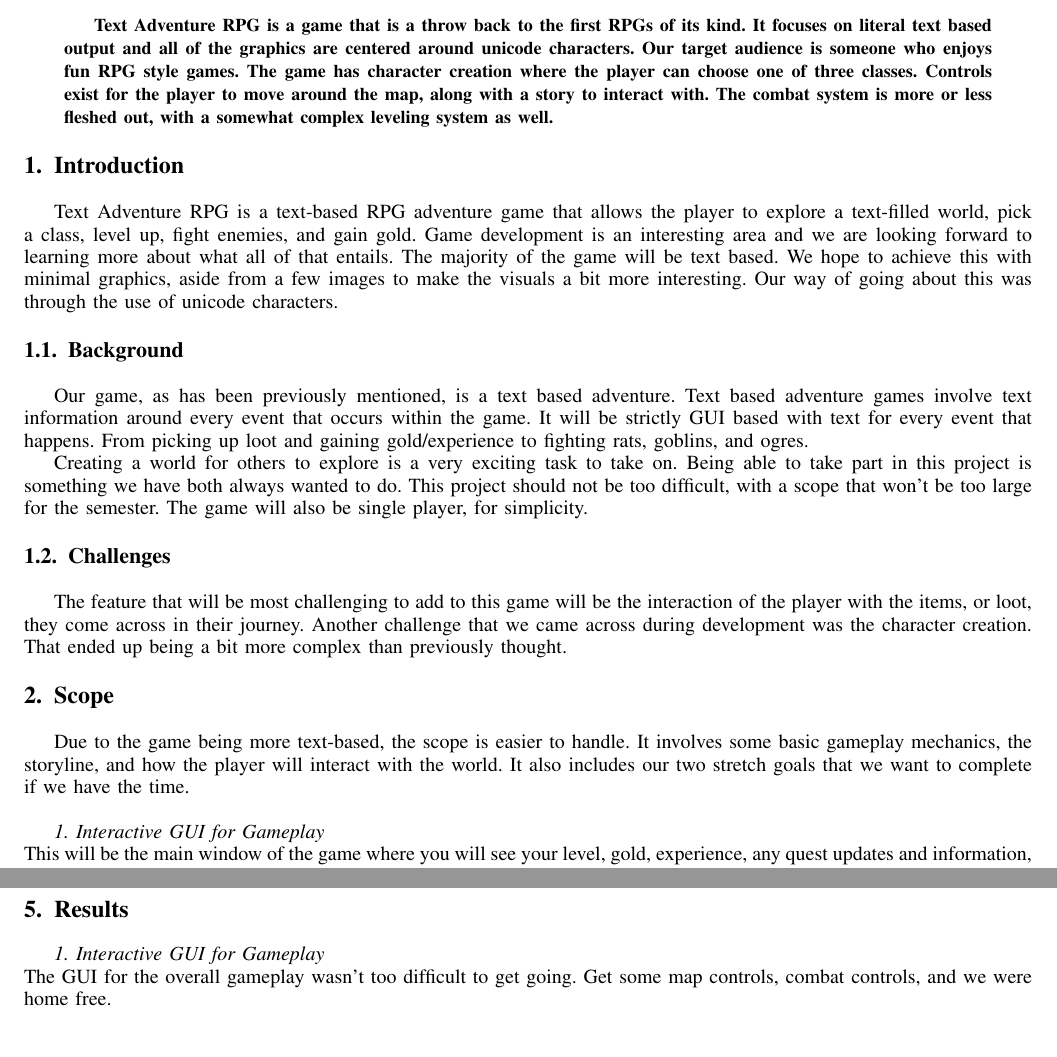
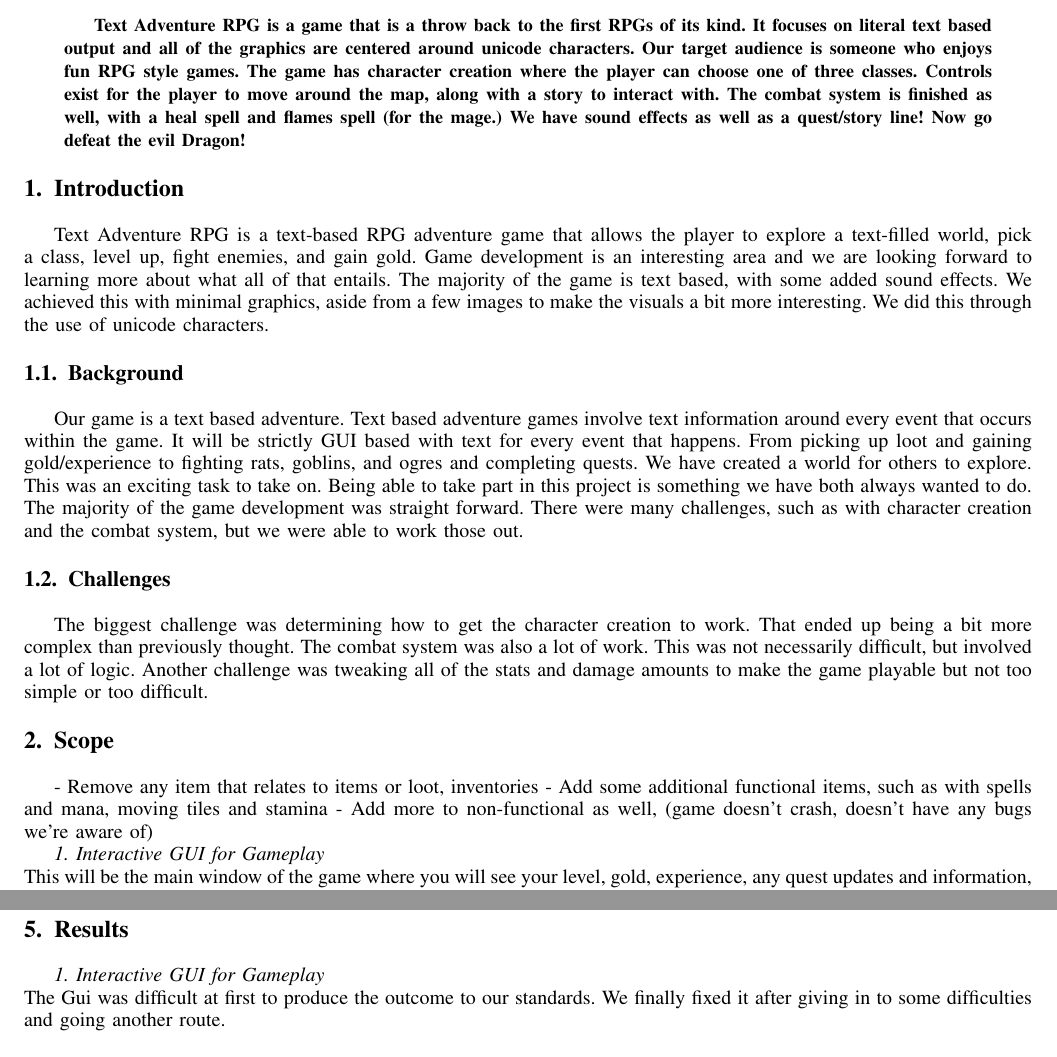
Before and after one commit to hunlreev/Sidescroller-Survival-2D, a LaTeX paper (Project_Proposal/Text-Adventure-RPG.tex): two parts of pages 1 and 3 of 6 before the commit and two parts of pages 1 and 4 of 6 after it, joined at a grey line, cut so that both start at the same text. Compiled offline with pdfLaTeX.

Commit message:
Update Text-Adventure-RPG.tex
Fixed a bunch of stuff

```diff
--- a/Project_Proposal/Text-Adventure-RPG.tex
+++ b/Project_Proposal/Text-Adventure-RPG.tex
@@ -474,7 +474,7 @@
 % in the abstract or keywords.
 \IEEEtitleabstractindextext{%
 \begin{abstract}
-Text Adventure RPG is a game that is a throw back to the first RPGs of its kind. It focuses on literal text based output and all of the graphics are centered around unicode characters. Our target audience is someone who enjoys fun RPG style games. The game has character creation where the player can choose one of three classes. Controls exist for the player to move around the map, along with a story to interact with. The combat system is more or less fleshed out, with a somewhat complex leveling system as well.
+Text Adventure RPG is a game that is a throw back to the first RPGs of its kind. It focuses on literal text based output and all of the graphics are centered around unicode characters. Our target audience is someone who enjoys fun RPG style games. The game has character creation where the player can choose one of three classes. Controls exist for the player to move around the map, along with a story to interact with. The combat system is finished as well, with a heal spell and flames spell (for the mage.) We have sound effects as well as a quest/story line! Now go defeat the evil Dragon!
 \end{abstract}
 
 %As the comment below states, you usually only do these when you're doing a final submission of a paper, to make it easier to find your work when searching.
@@ -535,7 +535,7 @@ Text Adventure RPG is a game that is a throw back to the first RPGs of its kind.
 %
 % Here we have the typical use of a "T" for an initial drop letter
 % and "HIS" in caps to complete the first word.
-Text Adventure RPG is a text-based RPG adventure game that allows the player to explore a text-filled world, pick a class, level up, fight enemies, and gain gold. Game development is an interesting area and we are looking forward to learning more about what all of that entails. The majority of the game will be text based. We hope to achieve this with minimal graphics, aside from a few images to make the visuals a bit more interesting. Our way of going about this was through the use of unicode characters.
+Text Adventure RPG is a text-based RPG adventure game that allows the player to explore a text-filled world, pick a class, level up, fight enemies, and gain gold. Game development is an interesting area and we are looking forward to learning more about what all of that entails. The majority of the game is text based, with some added sound effects. We achieved this with minimal graphics, aside from a few images to make the visuals a bit more interesting. We did this through the use of unicode characters.
 
 % An example of a floating figure using the graphicx package.
 % Note that \label must occur AFTER (or within) \caption.
@@ -634,16 +634,17 @@ Text Adventure RPG is a text-based RPG adventure game that allows the player to
 
 \subsection{Background}
 
-Our game, as has been previously mentioned, is a text based adventure. Text based adventure games involve text information around every event that occurs within the game. It will be strictly GUI based with text for every event that happens. From picking up loot and gaining gold/experience to fighting rats, goblins, and ogres.
+Our game is a text based adventure. Text based adventure games involve text information around every event that occurs within the game. It will be strictly GUI based with text for every event that happens. From picking up loot and gaining gold/experience to fighting rats, goblins, and ogres and completing quests.
+We have created a world for others to explore. This was an exciting task to take on. Being able to take part in this project is something we have both always wanted to do. The majority of the game development was straight forward. There were many challenges, such as with character creation and the combat system, but we were able to work those out.
 
-Creating a world for others to explore is a very exciting task to take on. Being able to take part in this project is something we have both always wanted to do. This project should not be too difficult, with a scope that won't be too large for the semester. The game will also be single player, for simplicity.
 
 \subsection{Challenges}
-The feature that will be most challenging to add to this game will be the interaction of the player with the items, or loot, they come across in their journey.
-Another challenge that we came across during development was the character creation. That ended up being a bit more complex than previously thought.
+The biggest challenge was determining how to get the character creation to work. That ended up being a bit more complex than previously thought. The combat system was also a lot of work. This was not necessarily difficult, but involved a lot of logic. Another challenge was tweaking all of the stats and damage amounts to make the game playable but not too simple or too difficult.
 
 \section{Scope}
-Due to the game being more text-based, the scope is easier to handle. It involves some basic gameplay mechanics, the storyline, and how the player will interact with the world. It also includes our two stretch goals that we want to complete if we have the time.\\
+-	Remove any item that relates to items or loot, inventories
+-	Add some additional functional items, such as with spells and mana, moving tiles and stamina
+-	Add more to non-functional as well, (game doesn’t crash, doesn’t have any bugs we’re aware of)
 
 \textit{1. Interactive GUI for Gameplay\\}
 This will be the main window of the game where you will see your level, gold, experience, any quest updates and information, and the basic player controls for moving area to area.\\
@@ -780,6 +781,6 @@ The first design pattern was utilized in character creation - the Abstract Facto
 
 \section{Results}
 \textit{1. Interactive GUI for Gameplay\\}
-The GUI for the overall gameplay wasn't too difficult to get going. Get some map controls, combat controls, and we were home free.\\
+The Gui was difficult at first to produce the outcome to our standards. We finally fixed it after giving in to some difficulties and going another route.\\
 
 \textit{2. The Story\\}
```
Also changed, not shown: Project_Proposal/Text-Adventure-RPG.tex (8 more changed lines).
